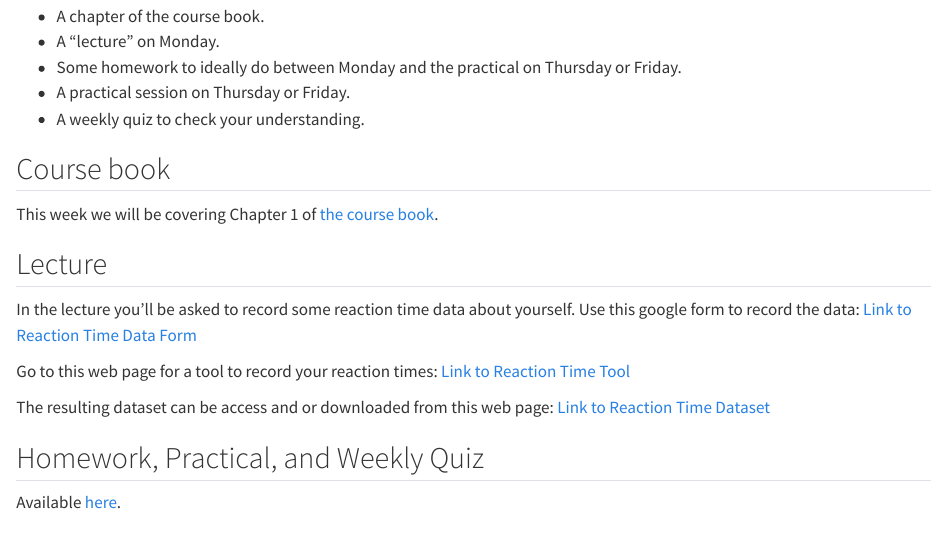
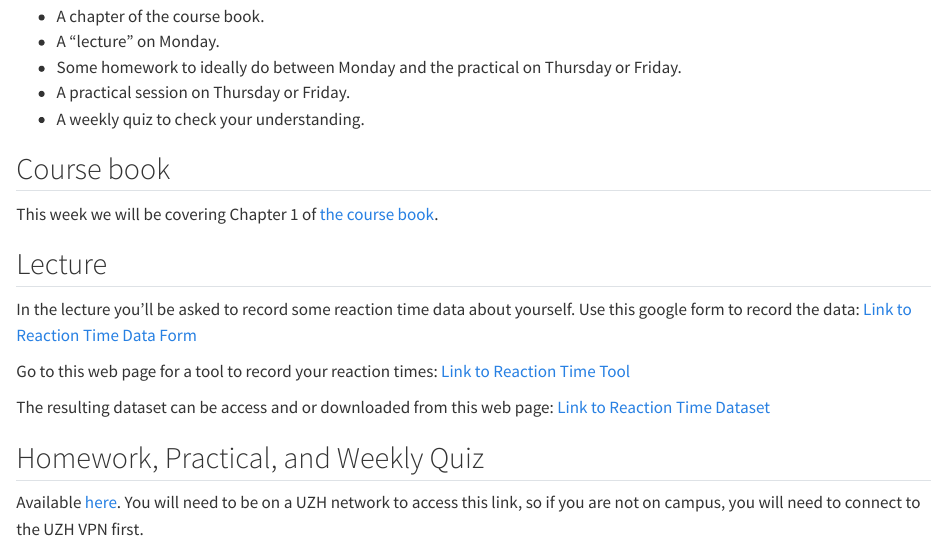
Before and after one commit to opetchey/BIO144_Course_Information, a Quarto document (Unit1.qmd): the page in a window 1100 px wide, from 280 px down. Rendered offline with R 4.5, knitr and Pandoc in place of Quarto, with nearby package versions.

Commit message:
vpn needed

```diff
--- a/Unit1.qmd
+++ b/Unit1.qmd
@@ -39,4 +39,4 @@
 
 ## Homework, Practical, and Weekly Quiz
 
-Available [here](https://rstudio.mnf.uzh.ch:3939/content/1913b078-b142-457f-8f08-8d66cc562490).
+Available [here](https://rstudio.mnf.uzh.ch:3939/content/1913b078-b142-457f-8f08-8d66cc562490). You will need to be on a UZH network to access this link, so if you are not on campus, you will need to connect to the UZH VPN first.
```
Also changed, not shown: docs/search.json, 2 other files.
